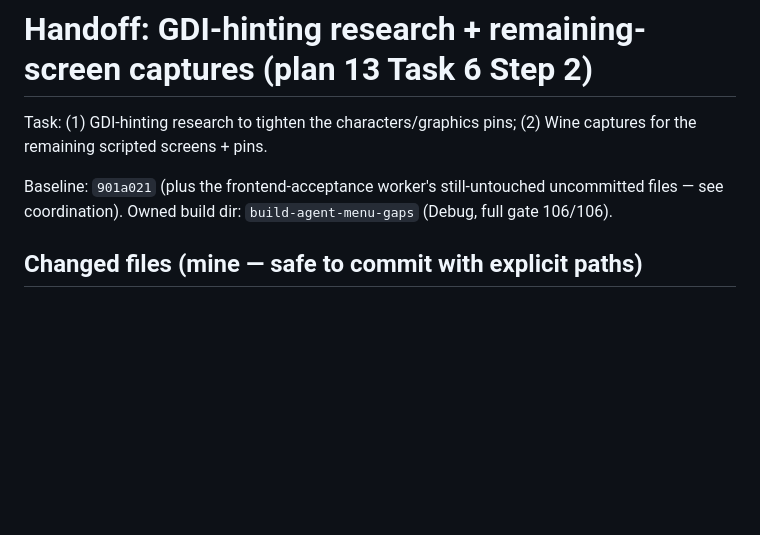
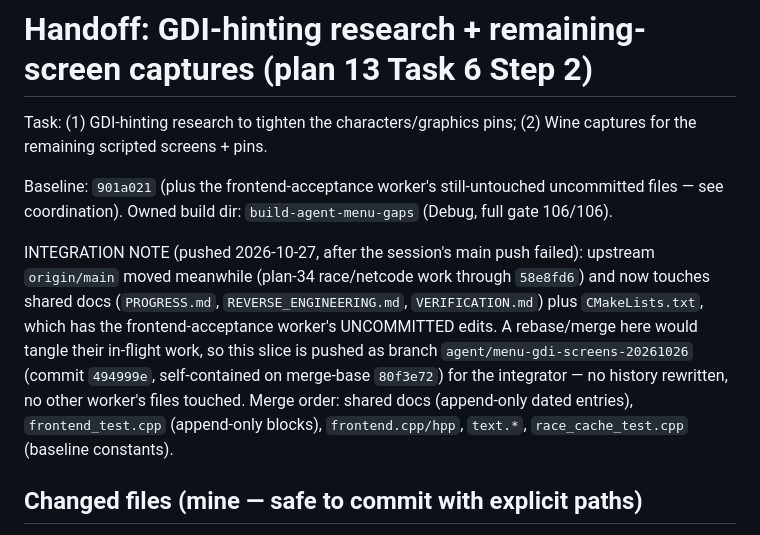
Before and after one commit to JovaniTarnowski/road-rash, a Markdown page: docs/agent-handoffs/menu-gdi-and-screens-20261026.md, the part around the change. Rendered like a GitHub page; blank space fills up the shorter version.

Commit message:
docs: handoff notes integration branch for menu GDI/screens slice

```diff
--- a/docs/agent-handoffs/menu-gdi-and-screens-20261026.md
+++ b/docs/agent-handoffs/menu-gdi-and-screens-20261026.md
@@ -6,6 +6,18 @@ Task: (1) GDI-hinting research to tighten the characters/graphics pins;
 Baseline: `901a021` (plus the frontend-acceptance worker's still-untouched
 uncommitted files — see coordination). Owned build dir:
 `build-agent-menu-gaps` (Debug, full gate 106/106).
+
+INTEGRATION NOTE (pushed 2026-10-27, after the session's main push failed):
+upstream `origin/main` moved meanwhile (plan-34 race/netcode work through
+`58e8fd6`) and now touches shared docs (`PROGRESS.md`,
+`REVERSE_ENGINEERING.md`, `VERIFICATION.md`) plus `CMakeLists.txt`, which
+has the frontend-acceptance worker's UNCOMMITTED edits. A rebase/merge here
+would tangle their in-flight work, so this slice is pushed as branch
+`agent/menu-gdi-screens-20261026` (commit `494999e`, self-contained on
+merge-base `80f3e72`) for the integrator — no history rewritten, no other
+worker's files touched. Merge order: shared docs (append-only dated
+entries), `frontend_test.cpp` (append-only blocks), `frontend.cpp/hpp`,
+`text.*`, `race_cache_test.cpp` (baseline constants).
 
 ## Changed files (mine — safe to commit with explicit paths)
 
```
